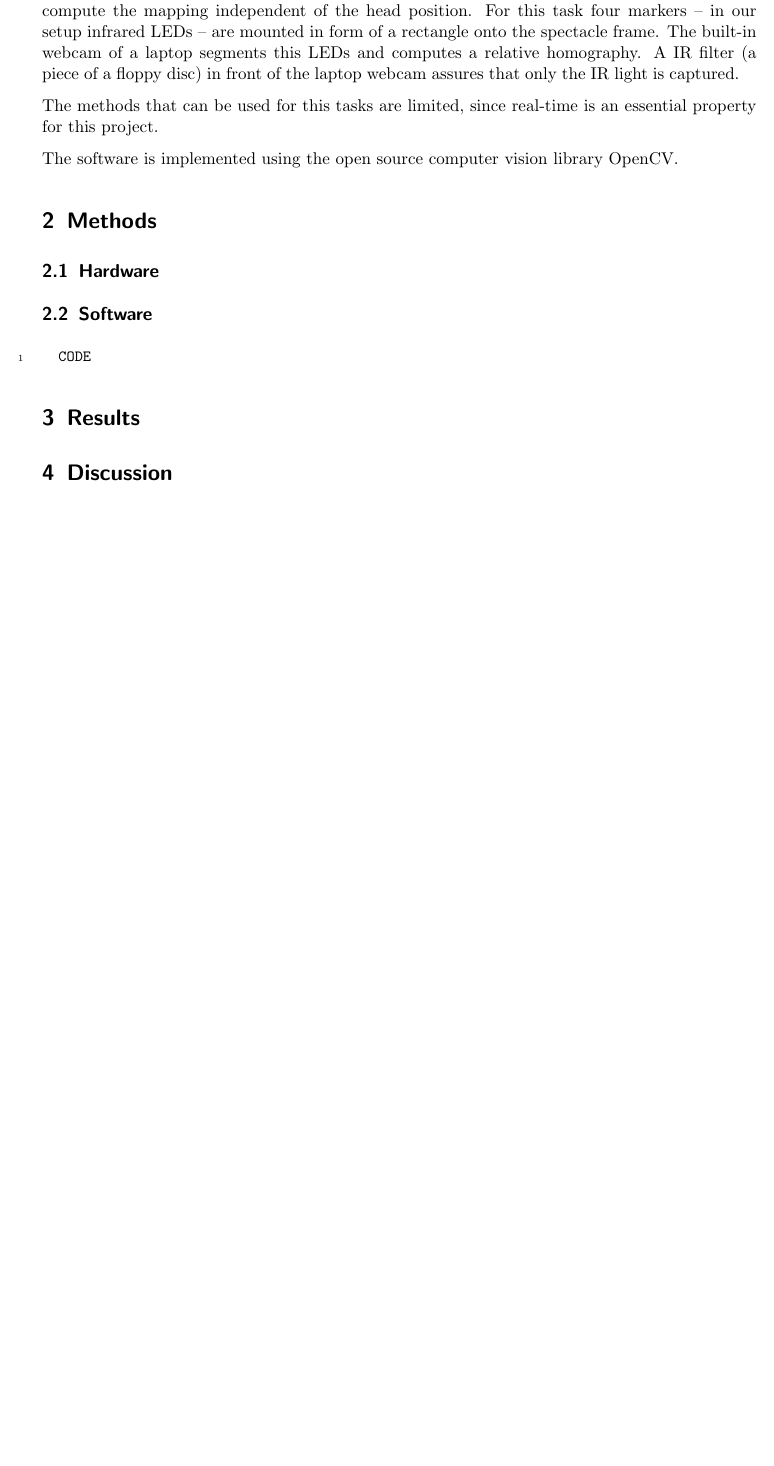
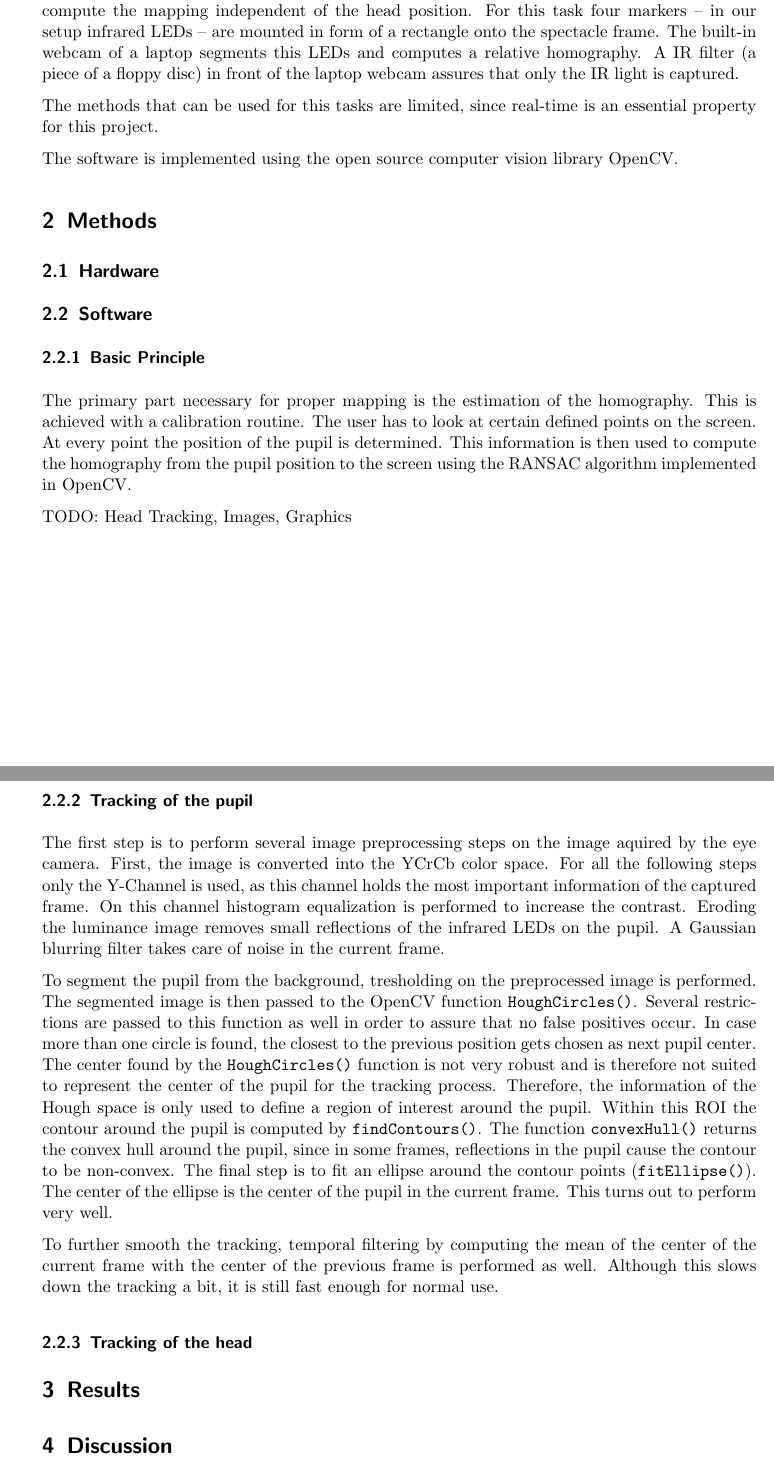
Before and after one commit to stefan-k/eyetracker, a LaTeX document (doc/main.tex, which reads doc/methods.tex): part of page 2 of 2 before the commit and two parts of pages 2 and 3 of 3 after it, the two joined at a grey line, cut so that both start at the same text, the shorter picture padded with empty space. Compiled offline with pdfLaTeX.

Commit message:
first version of methods

```diff
--- a/doc/methods.tex
+++ b/doc/methods.tex
@@ -3,6 +3,39 @@
 \subsection{Hardware}
 
 \subsection{Software}
-\begin{Verbatim}[numbers=left,fontsize=\small]
-  CODE
-\end{Verbatim}
+
+\subsubsection{Basic Principle}
+The primary part necessary for proper mapping is the estimation of the homography.
+This is achieved with a calibration routine. The user has to look at certain defined points on the screen.
+At every point the position of the pupil is determined.
+This information is then used to compute the homography from the pupil position to the screen using the RANSAC algorithm implemented in OpenCV.
+
+TODO: Head Tracking, Images, Graphics
+
+\subsubsection{Tracking of the pupil}
+The first step is to perform several image preprocessing steps on the image aquired by the eye camera. First, the image is converted into the YCrCb color space.
+For all the following steps only the Y-Channel is used, as this channel holds the most important information of the captured frame.
+On this channel histogram equalization is performed to increase the contrast.
+Eroding the luminance image removes small reflections of the infrared LEDs on the pupil.
+A Gaussian blurring filter takes care of noise in the current frame.
+
+To segment the pupil from the background, tresholding on the preprocessed image is performed.
+The segmented image is then passed to the OpenCV function \texttt{HoughCircles()}.
+Several restrictions are passed to this function as well in order to assure that no false positives occur.
+In case more than one circle is found, the closest to the previous position gets chosen as next pupil center.
+The center found by the \texttt{HoughCircles()} function is not very robust and is therefore not suited to represent the center of the pupil for the tracking process.
+Therefore, the information of the Hough space is only used to define a region of interest around the pupil.
+Within this ROI the contour around the pupil is computed by \texttt{findContours()}.
+The function \texttt{convexHull()} returns the convex hull around the pupil, since in some frames, reflections in the pupil cause the contour to be non-convex.
+The final step is to fit an ellipse around the contour points (\texttt{fitEllipse()}).
+The center of the ellipse is the center of the pupil in the current frame.
+This turns out to perform very well.
+
+To further smooth the tracking, temporal filtering by computing the mean of the center of the current frame with the center of the previous frame is performed as well.
+Although this slows down the tracking a bit, it is still fast enough for normal use.
+
+\subsubsection{Tracking of the head}
+
+%\begin{Verbatim}[numbers=left,fontsize=\small]
+  %CODE
+%\end{Verbatim}
```
